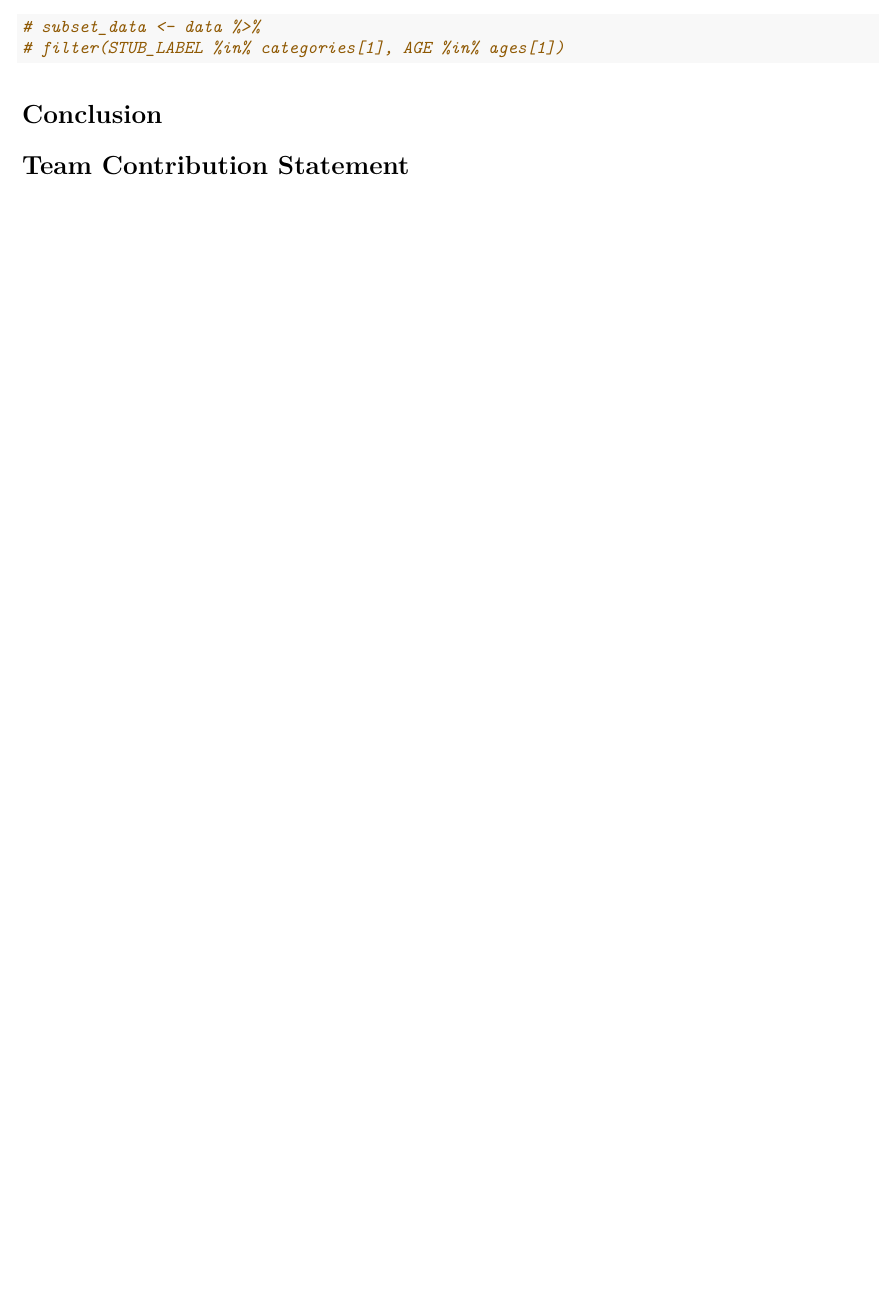
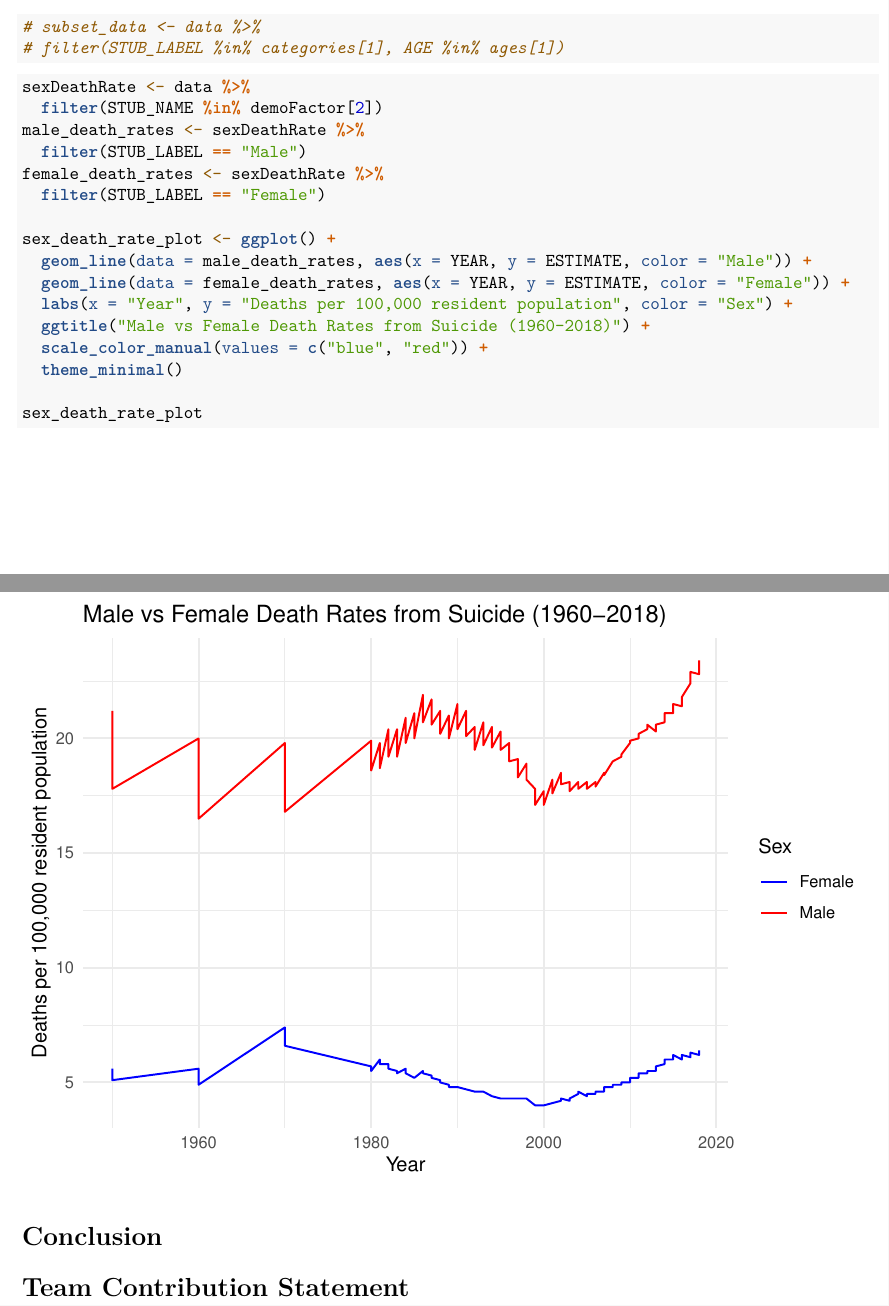
Before and after one commit to T-Joseph-Kim/FinalProjectSTA3100, an R Markdown document (FinalProjectReport.Rmd): part of page 3 of 3 before the commit and two parts of pages 3 and 4 of 4 after it, the two joined at a grey line, cut so that both start at the same text, the shorter picture padded with empty space. Rendered offline with R 4.5, knitr and Pandoc, then LaTeX, with nearby package versions.

Commit message:
added female vs male suicide rates

````diff
--- a/FinalProjectReport.Rmd
+++ b/FinalProjectReport.Rmd
@@ -54,6 +54,28 @@ deathRate.summary
 # filter(STUB_LABEL %in% categories[1], AGE %in% ages[1])
 ```
 
+```{r}
+sexDeathRate <- data %>%
+  filter(STUB_NAME %in% demoFactor[2])
+male_death_rates <- sexDeathRate %>%
+  filter(STUB_LABEL == "Male")
+female_death_rates <- sexDeathRate %>%
+  filter(STUB_LABEL == "Female")
+
+sex_death_rate_plot <- ggplot() +
+  geom_line(data = male_death_rates, aes(x = YEAR, y = ESTIMATE, color = "Male")) +
+  geom_line(data = female_death_rates, aes(x = YEAR, y = ESTIMATE, color = "Female")) +
+  labs(x = "Year", y = "Deaths per 100,000 resident population", color = "Sex") +
+  ggtitle("Male vs Female Death Rates from Suicide (1960-2018)") +
+  scale_color_manual(values = c("blue", "red")) +
+  theme_minimal()
+
+sex_death_rate_plot
+
+
+
+```
+
 # Conclusion
 
 # Team Contribution Statement
````
Also changed, not shown: 1 other file.
